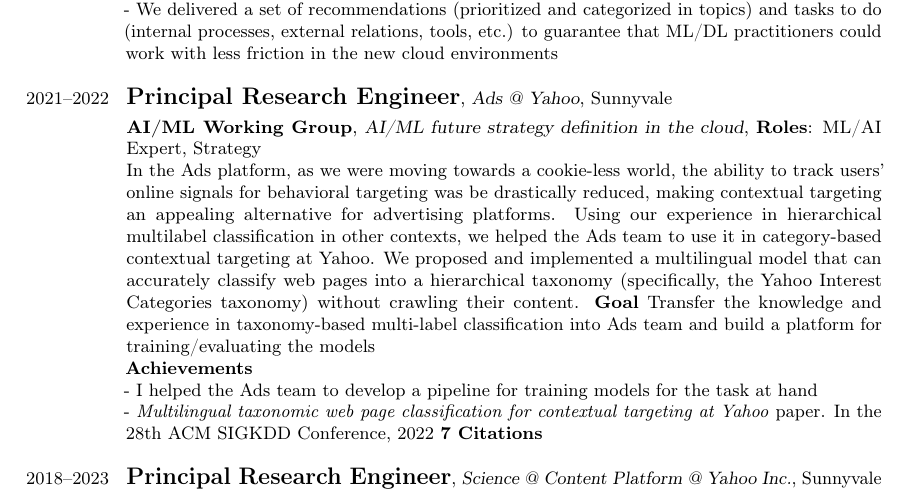
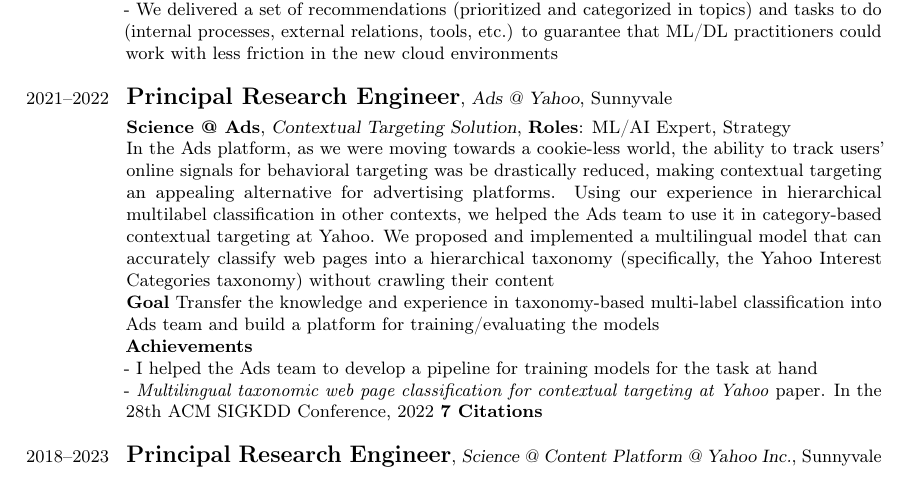
Before and after one commit to francisco-perez-sorrosal/cv, a LaTeX CV (2025_FranciscoPerezSorrosal_CV_English.tex): part of page 3 of 9, cut so that both start at the same text. Compiled offline with pdfLaTeX.

Commit message:
Small fixes on the Ads project

```diff
--- a/2025_FranciscoPerezSorrosal_CV_English.tex
+++ b/2025_FranciscoPerezSorrosal_CV_English.tex
@@ -136,10 +136,10 @@
 
 \cventry{2021--2022}{\large Principal Research Engineer}{Ads @ Yahoo}{}{Sunnyvale}{}
 
-\cventry{}{\small AI/ML Working Group}{AI/ML future strategy definition in the cloud}{}{\textbf{Roles}: ML/AI Expert, Strategy}{
+\cventry{}{\small Science @ Ads}{Contextual Targeting Solution}{}{\textbf{Roles}: ML/AI Expert, Strategy}{
 In the Ads platform, as we were moving towards a cookie-less world, the ability to track users’ online signals for behavioral targeting was be drastically reduced, making contextual targeting an appealing alternative for advertising platforms. Using our experience
 in hierarchical multilabel classification in other contexts, we helped the Ads team to use it in category-based contextual targeting at
-Yahoo. We proposed and implemented a multilingual model that can accurately classify web pages into a hierarchical taxonomy (specifically, the Yahoo Interest Categories taxonomy) without crawling their content.
+Yahoo. We proposed and implemented a multilingual model that can accurately classify web pages into a hierarchical taxonomy (specifically, the Yahoo Interest Categories taxonomy) without crawling their content \\
 \textbf{Goal} Transfer the knowledge and experience in taxonomy-based multi-label classification into Ads team and build a platform for training/evaluating the models \\
 \textbf{Achievements} \\
 - I helped the Ads team to develop a pipeline for training models for the task at hand \\
```
Also changed, not shown: 2025_FranciscoPerezSorrosal_CV_English.pdf.
